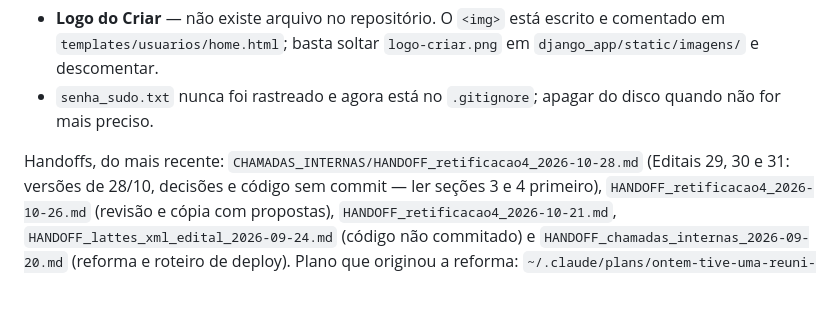
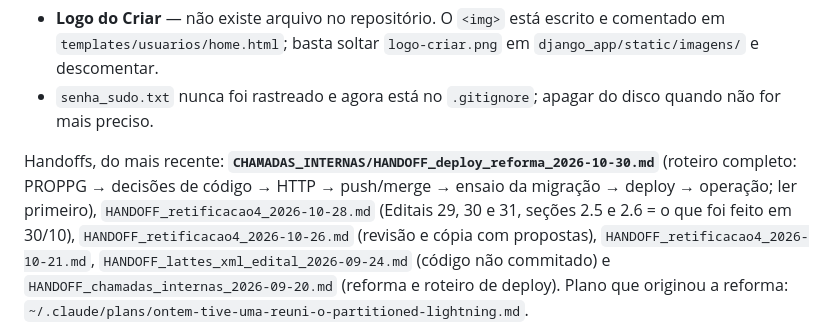
Before and after one commit to flavioolimpio/Banco_de_Talentos, a Markdown page: CLAUDE.md, the part around the change. Rendered like a GitHub page; blank space fills up the shorter version.

Commit message:
docs: CLAUDE.md aponta para o handoff de deploy de 30/10
Co-Authored-By: Claude Fable 5.1 <noreply@anthropic.com>
Claude-Session: https://claude.ai/code/session_01RMfaarAqB7QrCDnxrYyWEf

```diff
--- a/CLAUDE.md
+++ b/CLAUDE.md
@@ -432,8 +432,9 @@ Pendências menores:
   em `django_app/static/imagens/` e descomentar.
 - `senha_sudo.txt` nunca foi rastreado e agora está no `.gitignore`; apagar do disco quando não for mais preciso.
 
-Handoffs, do mais recente: `CHAMADAS_INTERNAS/HANDOFF_retificacao4_2026-10-28.md`
-(Editais 29, 30 e 31: versões de 28/10, decisões e código sem commit — ler seções 3 e 4 primeiro),
+Handoffs, do mais recente: **`CHAMADAS_INTERNAS/HANDOFF_deploy_reforma_2026-10-30.md`**
+(roteiro completo: PROPPG → decisões de código → HTTP → push/merge → ensaio da migração → deploy → operação; ler primeiro),
+`HANDOFF_retificacao4_2026-10-28.md` (Editais 29, 30 e 31, seções 2.5 e 2.6 = o que foi feito em 30/10),
 `HANDOFF_retificacao4_2026-10-26.md` (revisão e cópia com propostas), `HANDOFF_retificacao4_2026-10-21.md`, `HANDOFF_lattes_xml_edital_2026-09-24.md` (código não commitado) e
 `HANDOFF_chamadas_internas_2026-09-20.md` (reforma e roteiro de deploy).
 Plano que originou a reforma:
```
